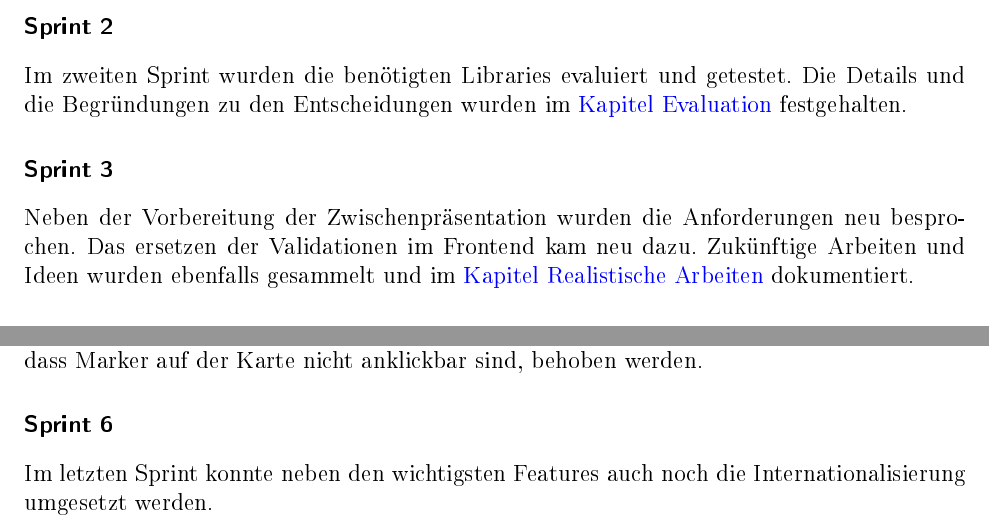
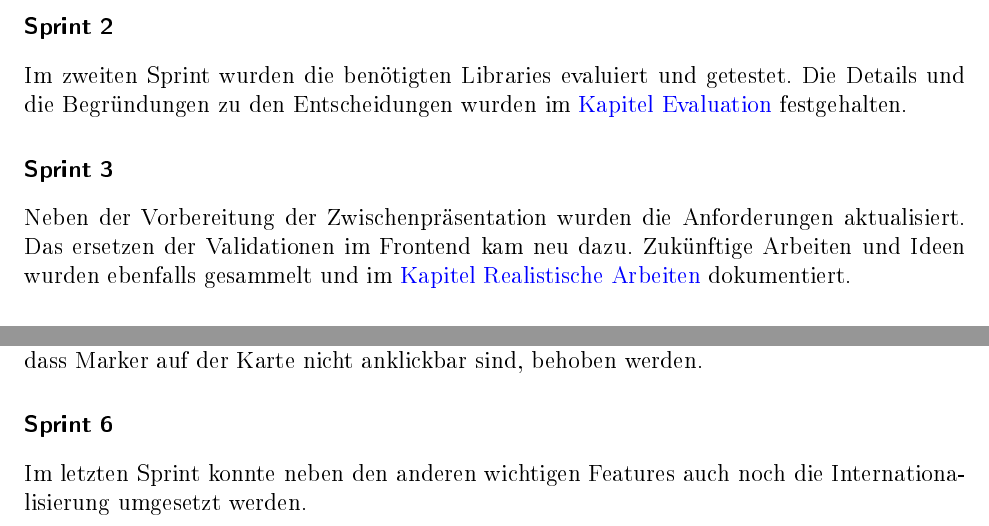
Before and after one commit to kort/kort-reloaded-docu, a LaTeX document (__Documentation/kort_reloaded.tex, which reads __Documentation/body/projektmanagement/projektmanagement.tex): two parts of page 46 of 59, joined at a grey line, cut so that both start at the same text. The pictures show the PDF file __Documentation/kort_reloaded.pdf that the author committed with the source.

Commit message:
Projektmanagement Sprints update

```diff
--- a/__Documentation/body/projektmanagement/projektmanagement.tex
+++ b/__Documentation/body/projektmanagement/projektmanagement.tex
@@ -87,7 +87,7 @@ Die Details und die Begründungen zu den Entscheidungen wurden im \hyperref[tb-e
 
 
 \subsubsection{Sprint 3}
-Neben der Vorbereitung der Zwischenpräsentation wurden die Anforderungen neu besprochen.
+Neben der Vorbereitung der Zwischenpräsentation wurden die Anforderungen aktualisiert.
 Das ersetzen der Validationen im Frontend kam neu dazu.
 Zukünftige Arbeiten und Ideen wurden ebenfalls gesammelt und im \hyperref[pd-weiterentwicklung-realistisch]{Kapitel Realistische Arbeiten} dokumentiert.
 
@@ -103,7 +103,7 @@ Es ging darum, neu zu evaluieren, wie die Authentifizierung in der App umgesetzt
 Weiterhin konnte der Fehler, dass Marker auf der Karte nicht anklickbar sind, behoben werden.
 
 \subsubsection{Sprint 6}
-Im letzten Sprint konnte neben den wichtigsten Features auch noch die Internationalisierung umgesetzt werden.
+Im letzten Sprint konnte neben den anderen wichtigen Features auch noch die Internationalisierung umgesetzt werden.
 
 
 \input{body/projektmanagement/meilensteine.tex}
```
Also changed, not shown: __Documentation/kort_reloaded.pdf.
